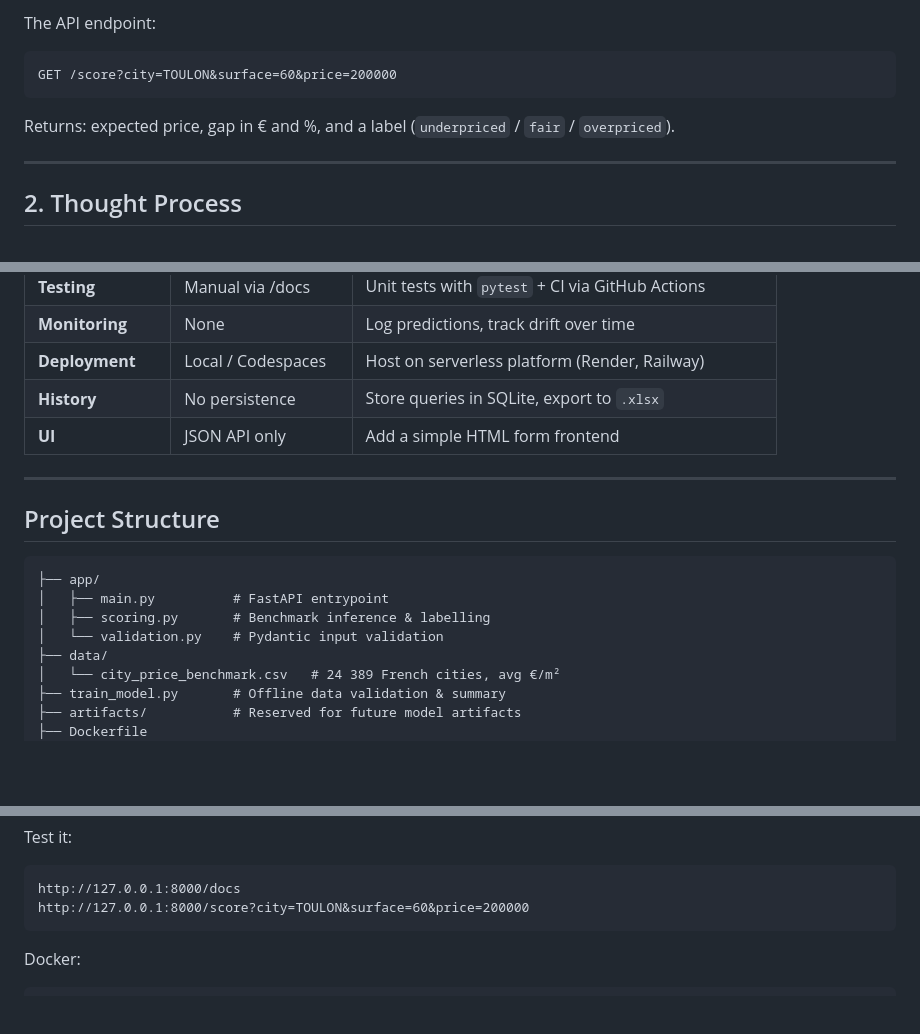
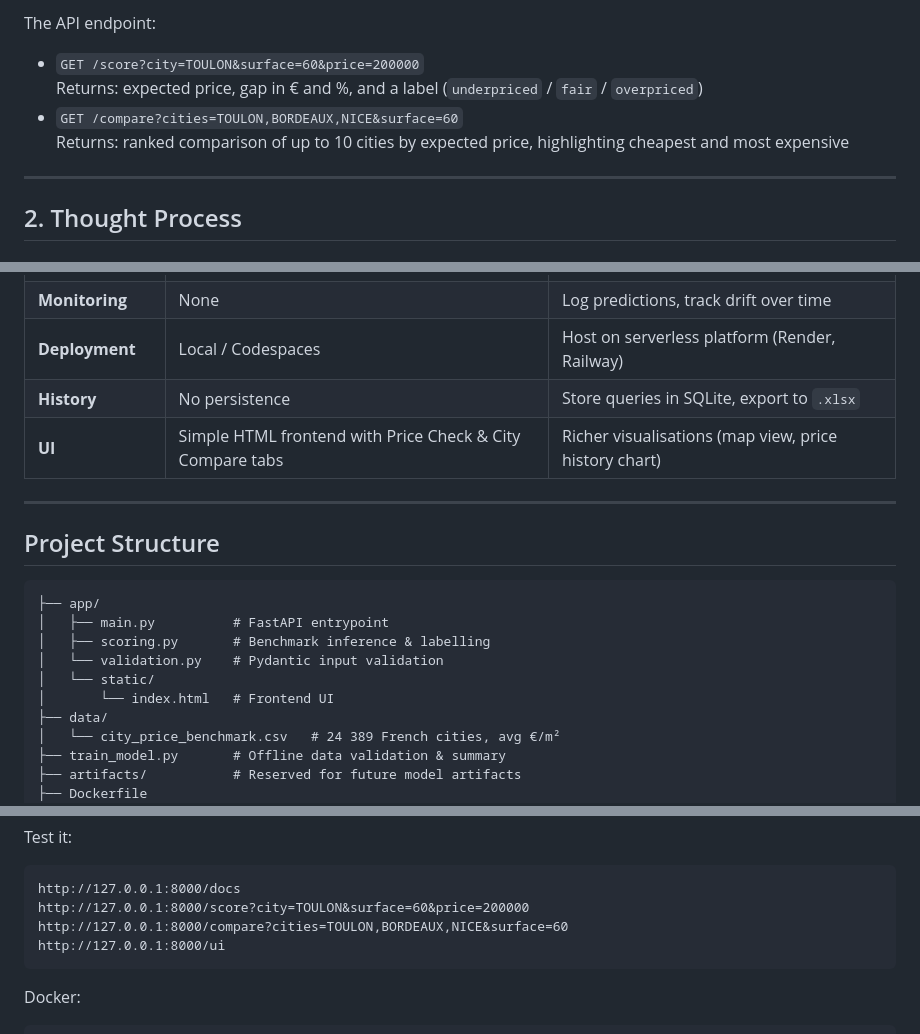
Before and after one commit to xd16867564/MLOPS_Project, a Markdown page: README.md, 3 parts joined by grey strips. Rendered like a GitHub page; blank space fills up the shorter version.

Commit message:
Revise README with API examples and UI changes
Updated API endpoint documentation and project structure details.

````diff
--- a/README.md
+++ b/README.md
@@ -25,11 +25,10 @@ Starting from a minimal FastAPI skeleton (rule-based scorer, no data), we:
 - Managed dependencies via `pyproject.toml`
 
 The API endpoint:
-```
-GET /score?city=TOULON&surface=60&price=200000
-```
-Returns: expected price, gap in € and %, and a label (`underpriced` /
-`fair` / `overpriced`).
+- `GET /score?city=TOULON&surface=60&price=200000`
+  Returns: expected price, gap in € and %, and a label (`underpriced` / `fair` / `overpriced`)
+- `GET /compare?cities=TOULON,BORDEAUX,NICE&surface=60`
+  Returns: ranked comparison of up to 10 cities by expected price, highlighting cheapest and most expensive
 
 ---
 
@@ -109,7 +108,7 @@ later with no change to the API layer.
 | **Monitoring** | None | Log predictions, track drift over time |
 | **Deployment** | Local / Codespaces | Host on serverless platform (Render, Railway) |
 | **History** | No persistence | Store queries in SQLite, export to `.xlsx` |
-| **UI** | JSON API only | Add a simple HTML form frontend |
+| **UI** | Simple HTML frontend with Price Check & City Compare tabs | Richer visualisations (map view, price history chart) |
 
 ---
 
@@ -119,6 +118,8 @@ later with no change to the API layer.
 │   ├── main.py          # FastAPI entrypoint
 │   ├── scoring.py       # Benchmark inference & labelling
 │   └── validation.py    # Pydantic input validation
+│   └── static/
+│       └── index.html   # Frontend UI
 ├── data/
 │   └── city_price_benchmark.csv   # 24 389 French cities, avg €/m²
 ├── train_model.py       # Offline data validation & summary
@@ -146,6 +147,8 @@ Test it:
 ```
 http://127.0.0.1:8000/docs
 http://127.0.0.1:8000/score?city=TOULON&surface=60&price=200000
+http://127.0.0.1:8000/compare?cities=TOULON,BORDEAUX,NICE&surface=60
+http://127.0.0.1:8000/ui
 ```
 
 Docker:
````
